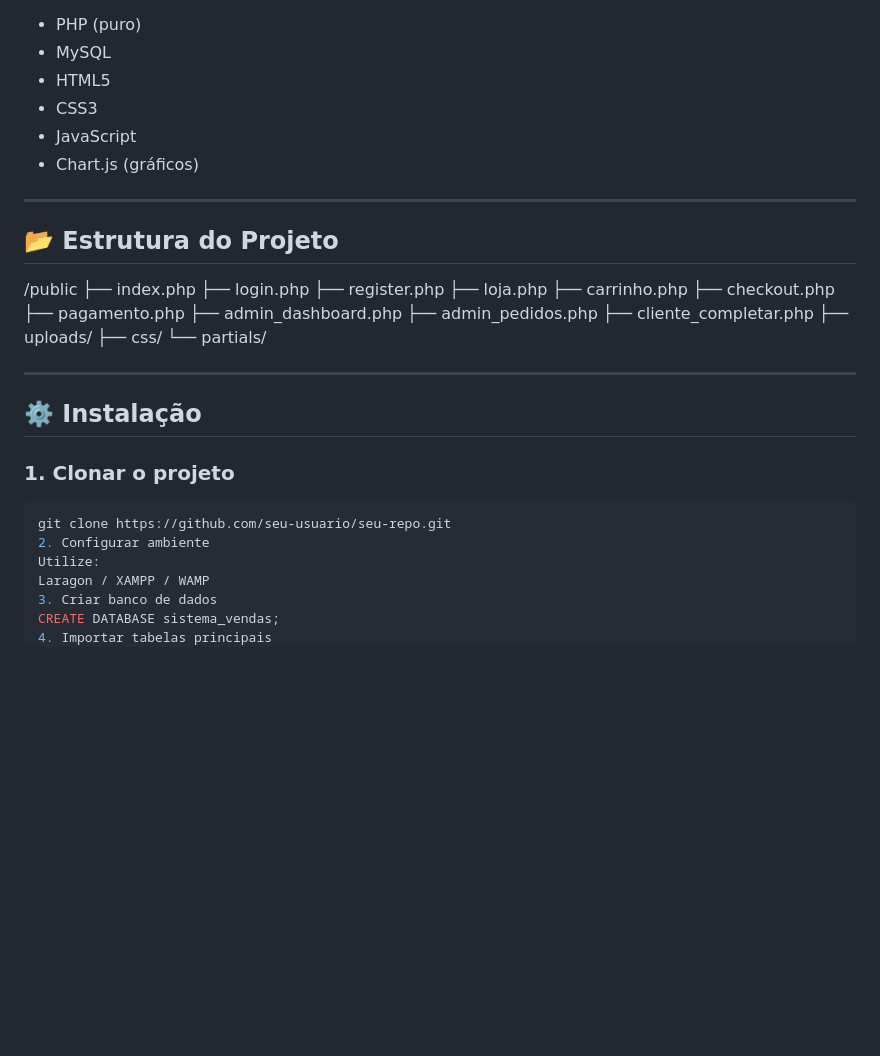
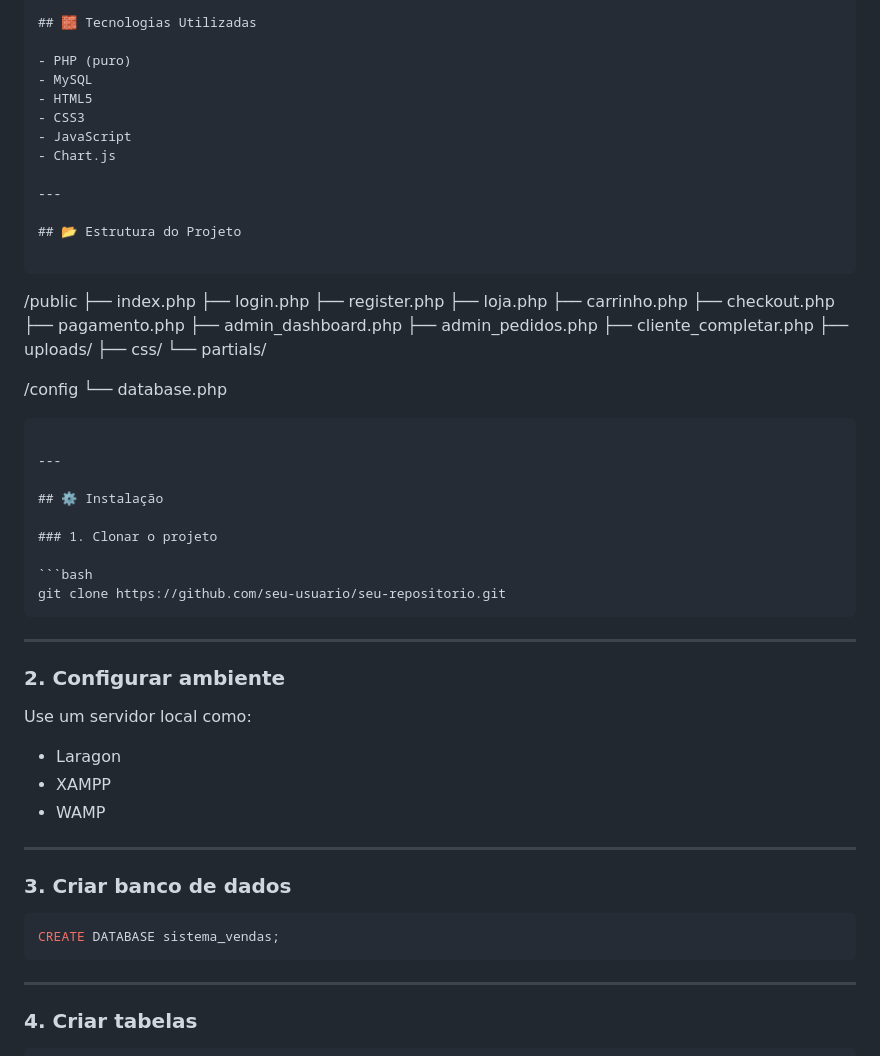
Before and after one commit to alexdcbr/vendebem, a Markdown page: README.md, the part around one of its changes. Rendered like a GitHub page; blank space fills up the shorter version.

`````diff
--- a/README.md
+++ b/README.md
@@ -72,11 +77,13 @@ Construir um sistema completo de vendas inspirado em um modelo desktop (Delphi),
 - HTML5
 - CSS3
 - JavaScript
-- Chart.js (gráficos)
+- Chart.js
 
 ---
 
 ## 📂 Estrutura do Projeto
+
+```
 
 /public
 ├── index.php
@@ -93,6 +100,10 @@ Construir um sistema completo de vendas inspirado em um modelo desktop (Delphi),
 ├── css/
 └── partials/
 
+/config
+└── database.php
+
+````
 
 ---
 
@@ -101,13 +112,32 @@ Construir um sistema completo de vendas inspirado em um modelo desktop (Delphi),
 ### 1. Clonar o projeto
 
 ```bash
-git clone https://github.com/seu-usuario/seu-repo.git
-2. Configurar ambiente
-Utilize:
-Laragon / XAMPP / WAMP
-3. Criar banco de dados
+git clone https://github.com/seu-usuario/seu-repositorio.git
+````
+
+---
+
+### 2. Configurar ambiente
+
+Use um servidor local como:
+
+* Laragon
+* XAMPP
+* WAMP
+
+---
+
+### 3. Criar banco de dados
+
+```sql
 CREATE DATABASE sistema_vendas;
-4. Importar tabelas principais
+```
+
+---
+
+### 4. Criar tabelas
+
+```sql
 CREATE TABLE clientes (
     id INT AUTO_INCREMENT PRIMARY KEY,
     nome VARCHAR(100),
`````
Also changed, not shown: other parts of README.md (+77 -66 lines).
